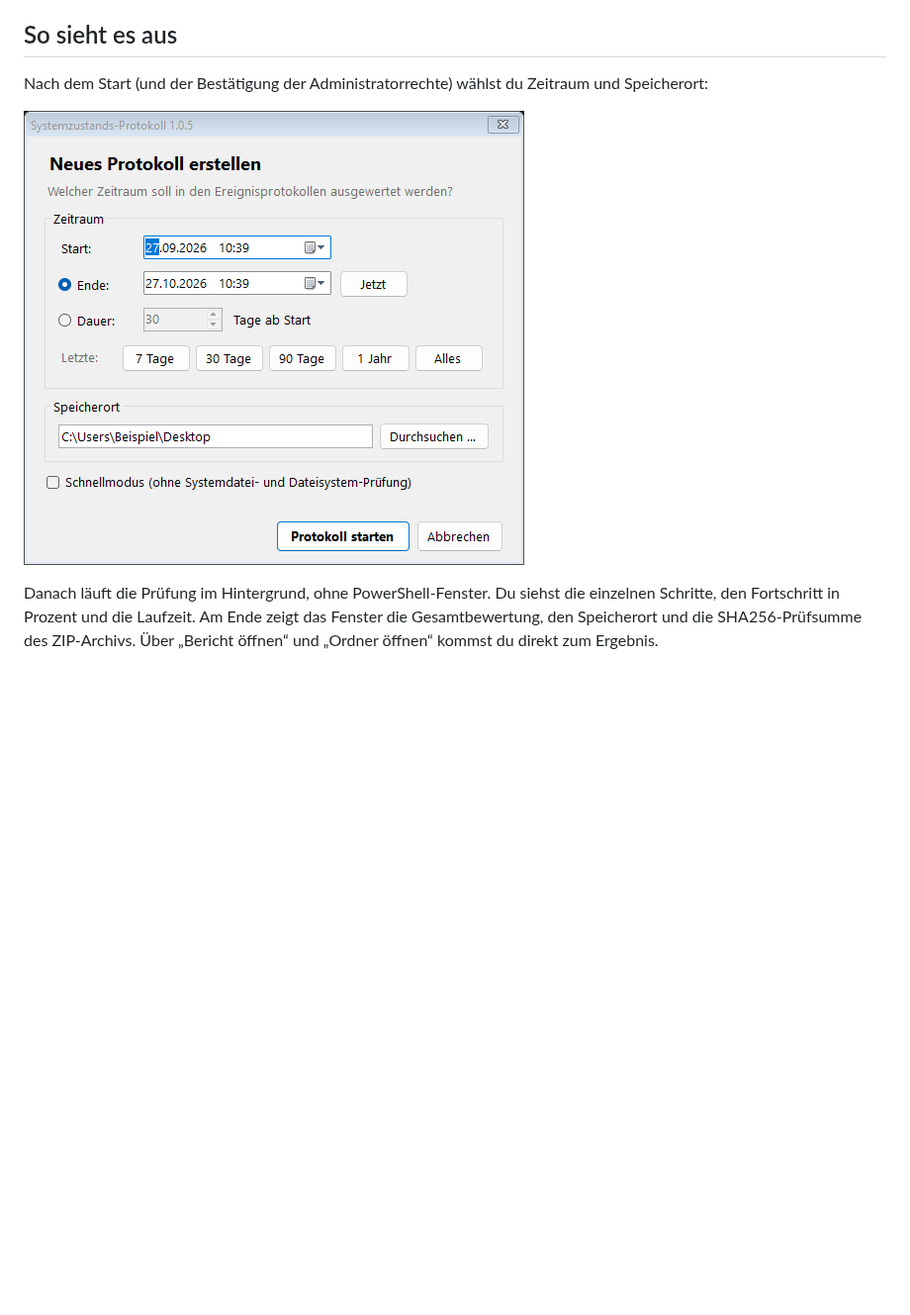
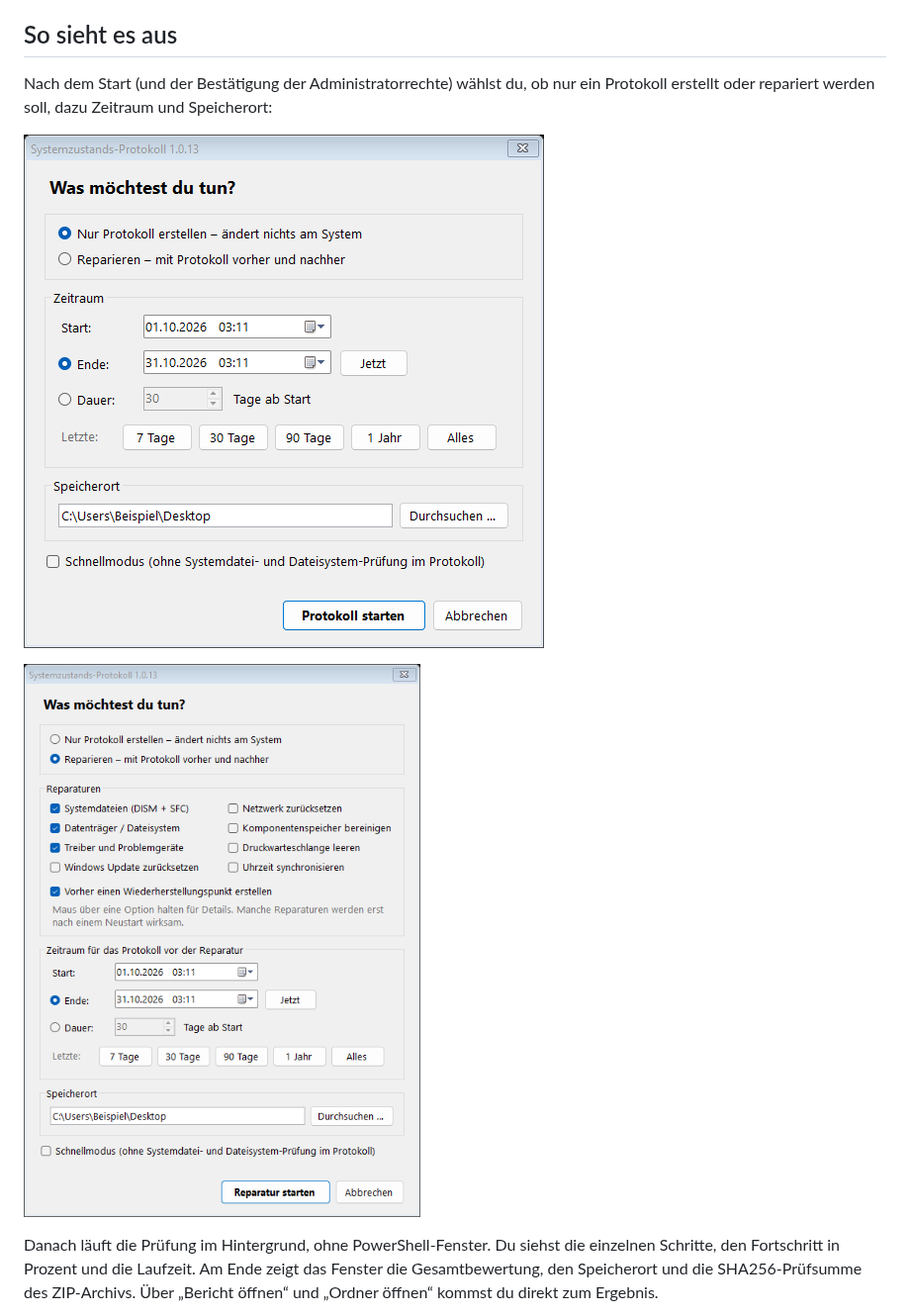
Before and after one commit to dasToast97/Systemprotokoll, a Markdown page: README.md, the part around one of its changes. Shown at 99% size. Drawn GitHub-style; pictures changed too: docs/startfenster-reparatur.png (added), docs/startfenster.png; blank space fills up the shorter version.

```diff
--- a/README.md
+++ b/README.md
@@ -47,9 +47,11 @@ Selbst gebaute EXEs (`EXE_erstellen.bat`) haben kein Auto-Update.
 
 ## So sieht es aus
 
-Nach dem Start (und der Bestätigung der Administratorrechte) wählst du Zeitraum und Speicherort:
+Nach dem Start (und der Bestätigung der Administratorrechte) wählst du, ob nur ein Protokoll erstellt oder repariert werden soll, dazu Zeitraum und Speicherort:
 
 ![Startfenster](docs/startfenster.png)
+
+![Startfenster mit Reparatur](docs/startfenster-reparatur.png)
 
 Danach läuft die Prüfung im Hintergrund, ohne PowerShell-Fenster. Du siehst die einzelnen Schritte,
 den Fortschritt in Prozent und die Laufzeit. Am Ende zeigt das Fenster die Gesamtbewertung, den
```
Also changed, not shown: other parts of README.md (+36 -0 lines), docs/reparatur-ergebnis.png (added), docs/reparatur-fortschritt.png (added), 6 other files.
